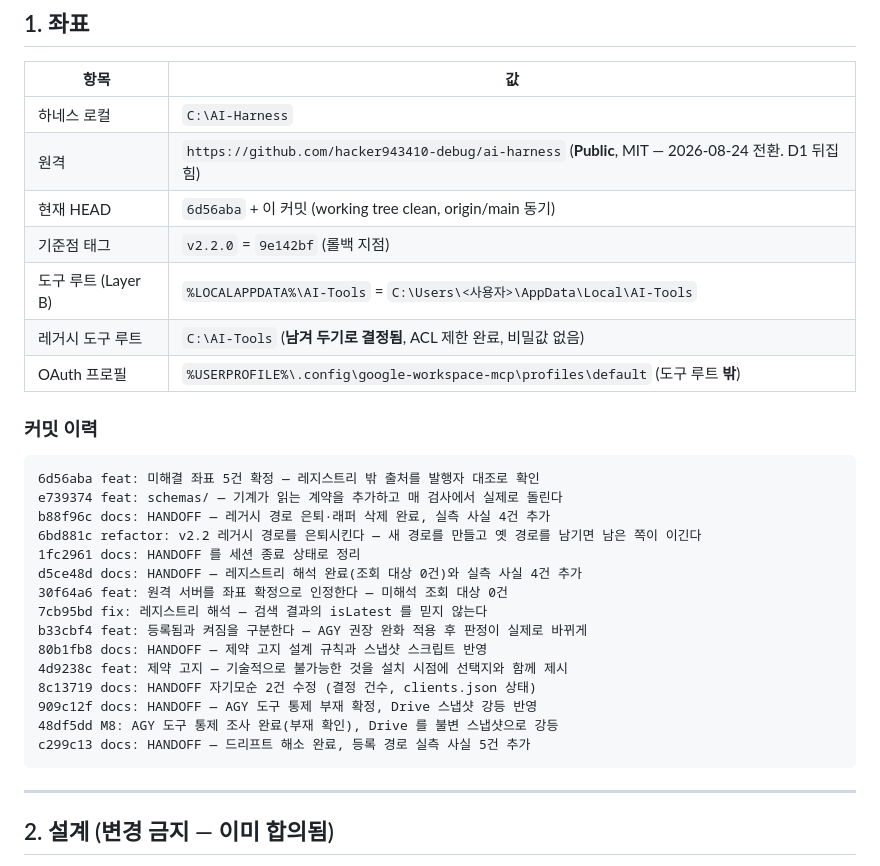
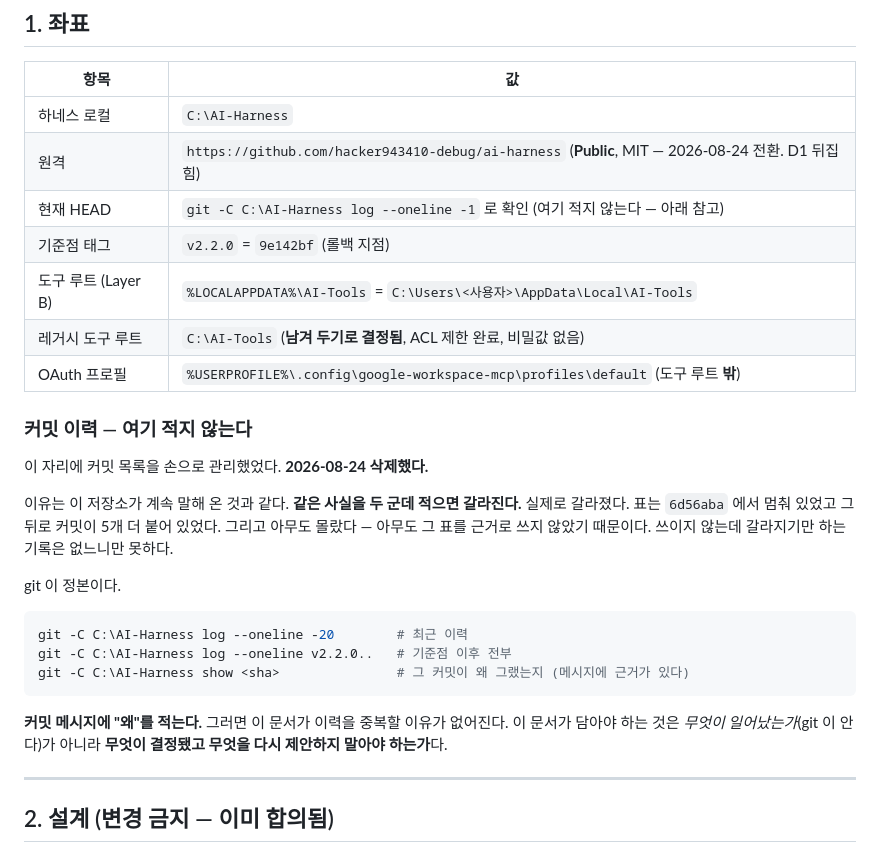
Before and after one commit to hacker943410-debug/ai-harness, a Markdown page: proposals/HANDOFF.md, the part around the change. GitHub-like rendering.

Commit message:
docs: HANDOFF 의 손으로 관리하던 커밋 이력을 없앤다
같은 사실을 두 군데 적으면 갈라진다. 이 저장소가 계속 말해 온 것이다.
그 표가 실제로 갈라져 있었다 — 6d56aba 에서 멈춘 채 커밋 5개가 뒤에 붙었다.
그리고 아무도 몰랐다. 아무도 그 표를 근거로 쓰지 않았기 때문이다.
쓰이지 않는데 갈라지기만 하는 기록은 없느니만 못하다.

git log 를 가리키는 명령 3줄로 대체했다.
'현재 HEAD' 칸도 sha 를 박지 않고 조회 명령으로 바꿨다.

남긴 sha 는 그대로 둔다. 9e142bf(롤백 태그) / 87372cc / f775743 / de69893 은
이력의 사본이 아니라 특정 사건을 가리키는 앵커라서 낡지 않는다.

이 문서가 담을 것은 무엇이 일어났는가(git 이 안다)가 아니라
무엇이 결정됐고 무엇을 다시 제안하지 말아야 하는가다.

````diff
--- a/proposals/HANDOFF.md
+++ b/proposals/HANDOFF.md
@@ -40,31 +40,32 @@ Codex 등록(세 클라이언트 `IN_SYNC`) / Drive 스냅샷 `v3.0.0` 발행.
 |---|---|
 | 하네스 로컬 | `C:\AI-Harness` |
 | 원격 | `https://github.com/hacker943410-debug/ai-harness` (**Public**, MIT — 2026-08-24 전환. D1 뒤집힘) |
-| 현재 HEAD | `6d56aba` + 이 커밋 (working tree clean, origin/main 동기) |
+| 현재 HEAD | `git -C C:\AI-Harness log --oneline -1` 로 확인 (여기 적지 않는다 — 아래 참고) |
 | 기준점 태그 | `v2.2.0` = `9e142bf` (롤백 지점) |
 | 도구 루트 (Layer B) | `%LOCALAPPDATA%\AI-Tools` = `C:\Users\<사용자>\AppData\Local\AI-Tools` |
 | 레거시 도구 루트 | `C:\AI-Tools` (**남겨 두기로 결정됨**, ACL 제한 완료, 비밀값 없음) |
 | OAuth 프로필 | `%USERPROFILE%\.config\google-workspace-mcp\profiles\default` (도구 루트 **밖**) |
 
-### 커밋 이력
+### 커밋 이력 — 여기 적지 않는다
 
+이 자리에 커밋 목록을 손으로 관리했었다. **2026-08-24 삭제했다.**
+
+이유는 이 저장소가 계속 말해 온 것과 같다. **같은 사실을 두 군데 적으면 갈라진다.**
+실제로 갈라졌다. 표는 `6d56aba` 에서 멈춰 있었고 그 뒤로 커밋이 5개 더 붙어 있었다.
+그리고 아무도 몰랐다 — 아무도 그 표를 근거로 쓰지 않았기 때문이다.
+쓰이지 않는데 갈라지기만 하는 기록은 없느니만 못하다.
+
+git 이 정본이다.
+
+```powershell
+git -C C:\AI-Harness log --oneline -20        # 최근 이력
+git -C C:\AI-Harness log --oneline v2.2.0..   # 기준점 이후 전부
+git -C C:\AI-Harness show <sha>               # 그 커밋이 왜 그랬는지 (메시지에 근거가 있다)
 ```
-6d56aba feat: 미해결 좌표 5건 확정 — 레지스트리 밖 출처를 발행자 대조로 확인
-e739374 feat: schemas/ — 기계가 읽는 계약을 추가하고 매 검사에서 실제로 돌린다
-b88f96c docs: HANDOFF — 레거시 경로 은퇴·래퍼 삭제 완료, 실측 사실 4건 추가
-6bd881c refactor: v2.2 레거시 경로를 은퇴시킨다 — 새 경로를 만들고 옛 경로를 남기면 남은 쪽이 이긴다
-1fc2961 docs: HANDOFF 를 세션 종료 상태로 정리
-d5ce48d docs: HANDOFF — 레지스트리 해석 완료(조회 대상 0건)와 실측 사실 4건 추가
-30f64a6 feat: 원격 서버를 좌표 확정으로 인정한다 — 미해석 조회 대상 0건
-7cb95bd fix: 레지스트리 해석 — 검색 결과의 isLatest 를 믿지 않는다
-b33cbf4 feat: 등록됨과 켜짐을 구분한다 — AGY 권장 완화 적용 후 판정이 실제로 바뀌게
-80b1fb8 docs: HANDOFF — 제약 고지 설계 규칙과 스냅샷 스크립트 반영
-4d9238c feat: 제약 고지 — 기술적으로 불가능한 것을 설치 시점에 선택지와 함께 제시
-8c13719 docs: HANDOFF 자기모순 2건 수정 (결정 건수, clients.json 상태)
-909c12f docs: HANDOFF — AGY 도구 통제 부재 확정, Drive 스냅샷 강등 반영
-48df5dd M8: AGY 도구 통제 조사 완료(부재 확인), Drive 를 불변 스냅샷으로 강등
-c299c13 docs: HANDOFF — 드리프트 해소 완료, 등록 경로 실측 사실 5건 추가
-```
+
+**커밋 메시지에 "왜"를 적는다.** 그러면 이 문서가 이력을 중복할 이유가 없어진다.
+이 문서가 담아야 하는 것은 *무엇이 일어났는가*(git 이 안다)가 아니라
+**무엇이 결정됐고 무엇을 다시 제안하지 말아야 하는가**다.
 
 ---
 
````
